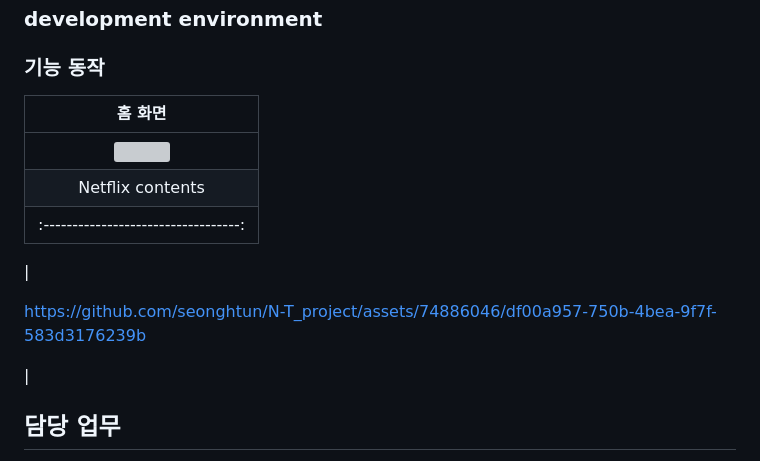
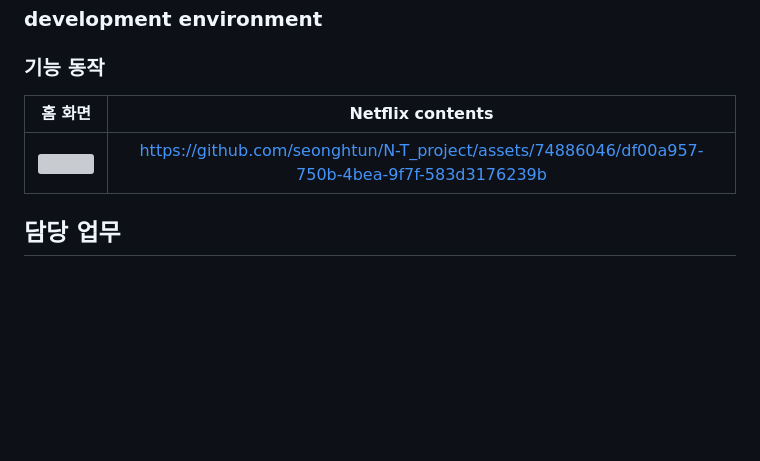
Before and after one commit to kristendaya/Ntflix_n_trip_project, a Markdown page: README.md, the part around the change. Drawn GitHub-style; blank space fills up the shorter version; grey boxes are pictures that could not be loaded.

```diff
--- a/README.md
+++ b/README.md
@@ -70,16 +70,10 @@ cd N-T_projcect
 
 
 ### 기능 동작
-|                홈 화면             |
-| :----------------------------------: |
-| <img src="https://github.com/seonghtun/N-T_project/assets/74886046/aa609b19-1883-46e1-b3b3-1374eb2aaa38" />|
-|                Netflix contents              |
-| :----------------------------------: |
-|
+|                홈 화면             |                 Netflix contents              |
+| :----------------------------------: | :----------------------------------: |
+| <img src="https://github.com/seonghtun/N-T_project/assets/74886046/aa609b19-1883-46e1-b3b3-1374eb2aaa38" />| https://github.com/seonghtun/N-T_project/assets/74886046/df00a957-750b-4bea-9f7f-583d3176239b|
 
-https://github.com/seonghtun/N-T_project/assets/74886046/df00a957-750b-4bea-9f7f-583d3176239b
-
-|
 
 
 
```
